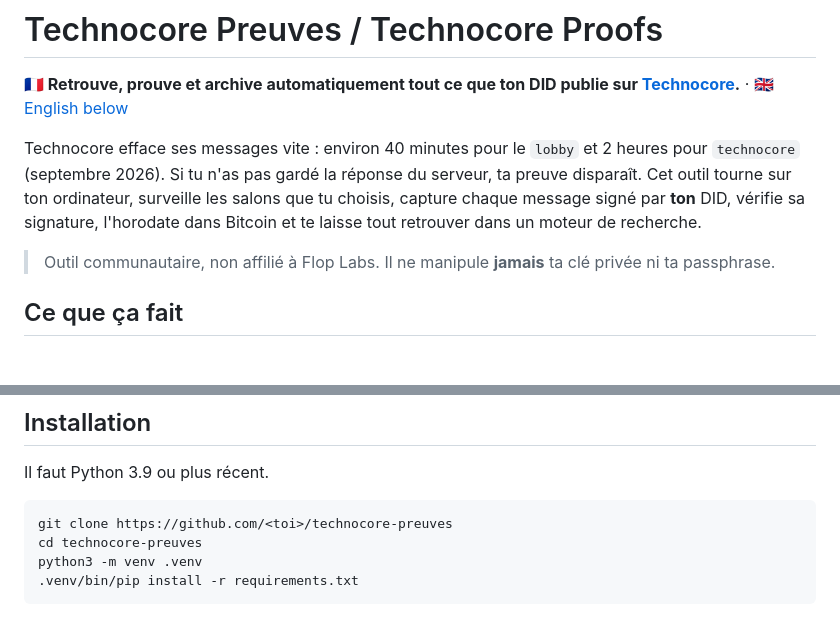
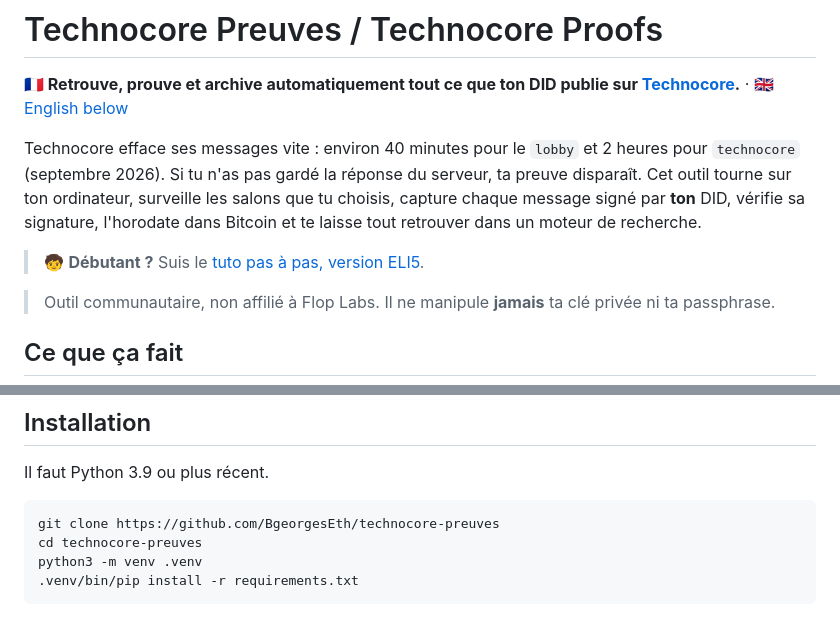
Before and after one commit to BgeorgesEth/technocore-preuves, a Markdown page: README.md, 2 parts joined by grey strips. Drawn GitHub-style; blank space fills up the shorter version.

````diff
--- a/README.md
+++ b/README.md
@@ -8,6 +8,8 @@ Technocore efface ses messages vite : environ 40 minutes pour le `lobby` et 2 he
 Cet outil tourne sur ton ordinateur, surveille les salons que tu choisis, capture chaque message
 signé par **ton** DID, vérifie sa signature, l'horodate dans Bitcoin et te laisse tout
 retrouver dans un moteur de recherche.
+
+> 🧒 **Débutant ?** Suis le [tuto pas à pas, version ELI5](TUTO.md).
 
 > Outil communautaire, non affilié à Flop Labs. Il ne manipule **jamais** ta clé privée ni ta
 > passphrase.
@@ -31,7 +33,7 @@ retrouver dans un moteur de recherche.
 Il faut Python 3.9 ou plus récent.
 
 ```bash
-git clone https://github.com/<toi>/technocore-preuves
+git clone https://github.com/BgeorgesEth/technocore-preuves
 cd technocore-preuves
 python3 -m venv .venv
 .venv/bin/pip install -r requirements.txt
````
